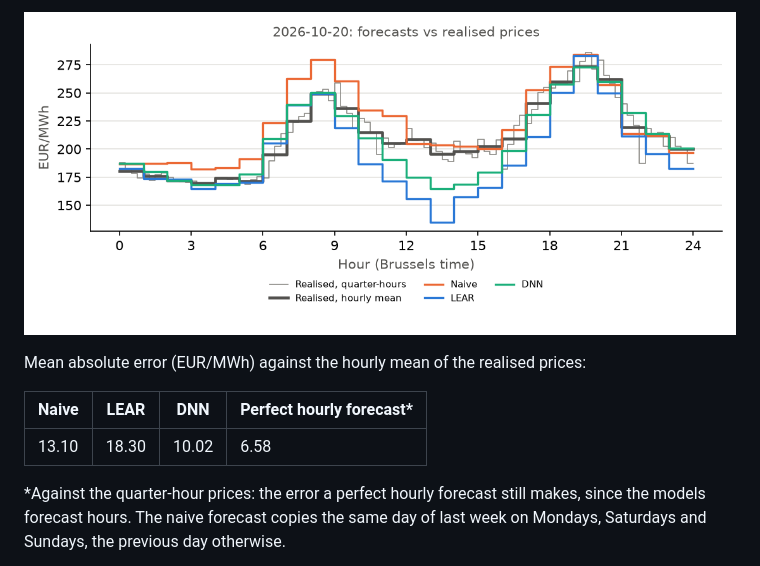
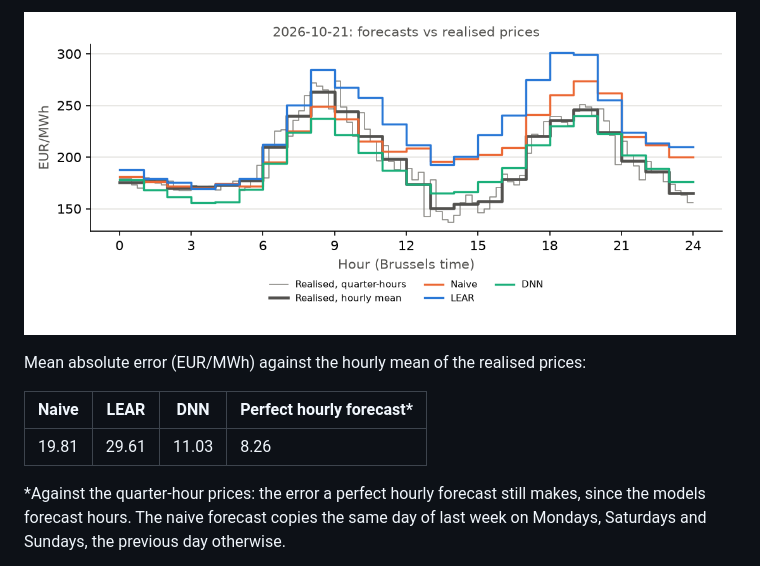
Before and after one commit to julienmoury/be-power-price-forecasting, a Markdown page: live/README.md, the part around one of its changes. Drawn GitHub-style; pictures changed too: live/compare.png.

Commit message:
chore(live): forecast of 2026-10-22

```diff
--- a/live/README.md
+++ b/live/README.md
@@ -10,7 +10,7 @@ Mean absolute error (EUR/MWh) against the hourly mean of the realised prices:
 
 | Naive | LEAR | DNN | Perfect hourly forecast* |
 |---|---|---|---|
-| 13.10 | 18.30 | 10.02 | 6.58 |
+| 19.81 | 29.61 | 11.03 | 8.26 |
 
 *Against the quarter-hour prices: the error a perfect hourly forecast still makes, since the models forecast hours. The naive forecast copies the same day of last week on Mondays, Saturdays and Sundays, the previous day otherwise.
 
```
Also changed, not shown: other parts of live/README.md (+2 -2 lines).
